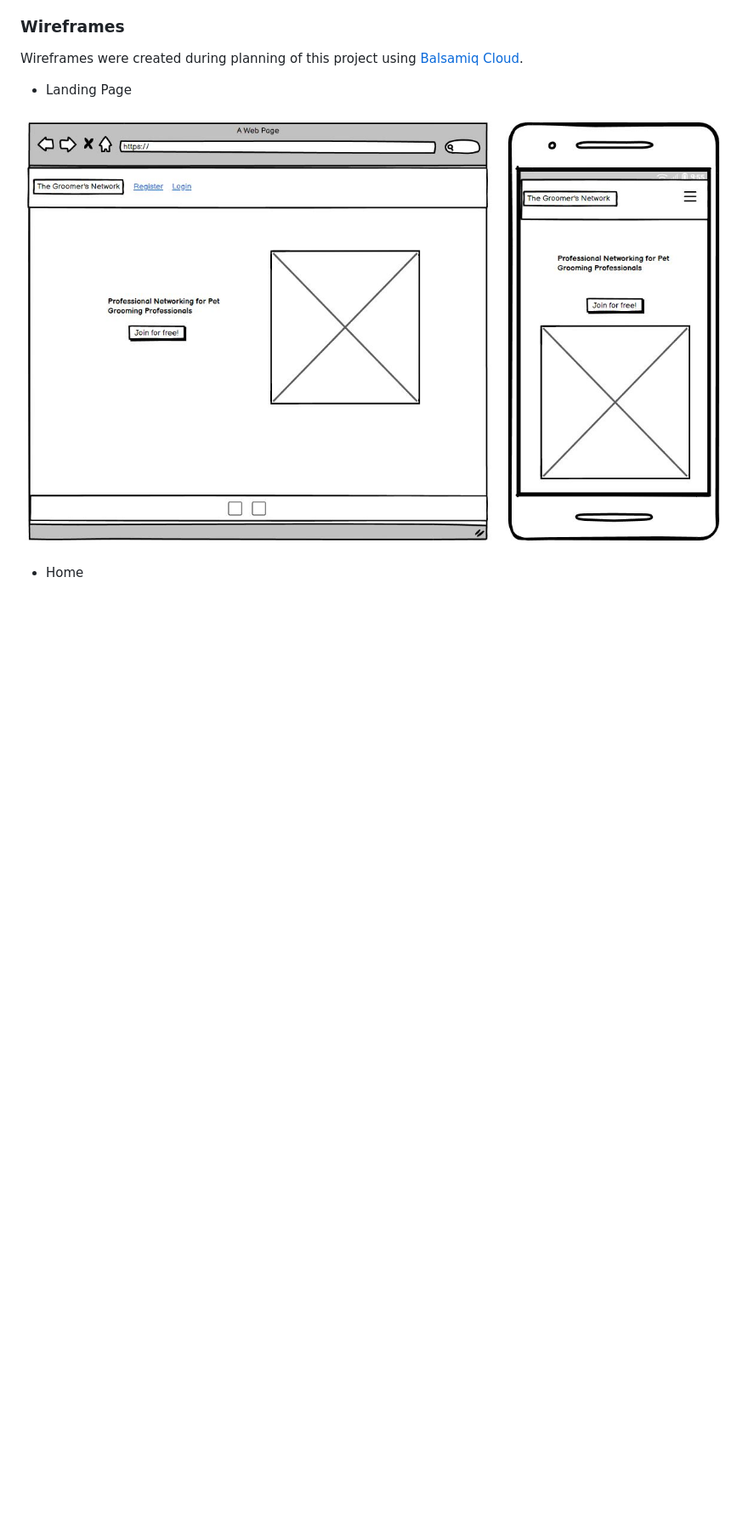
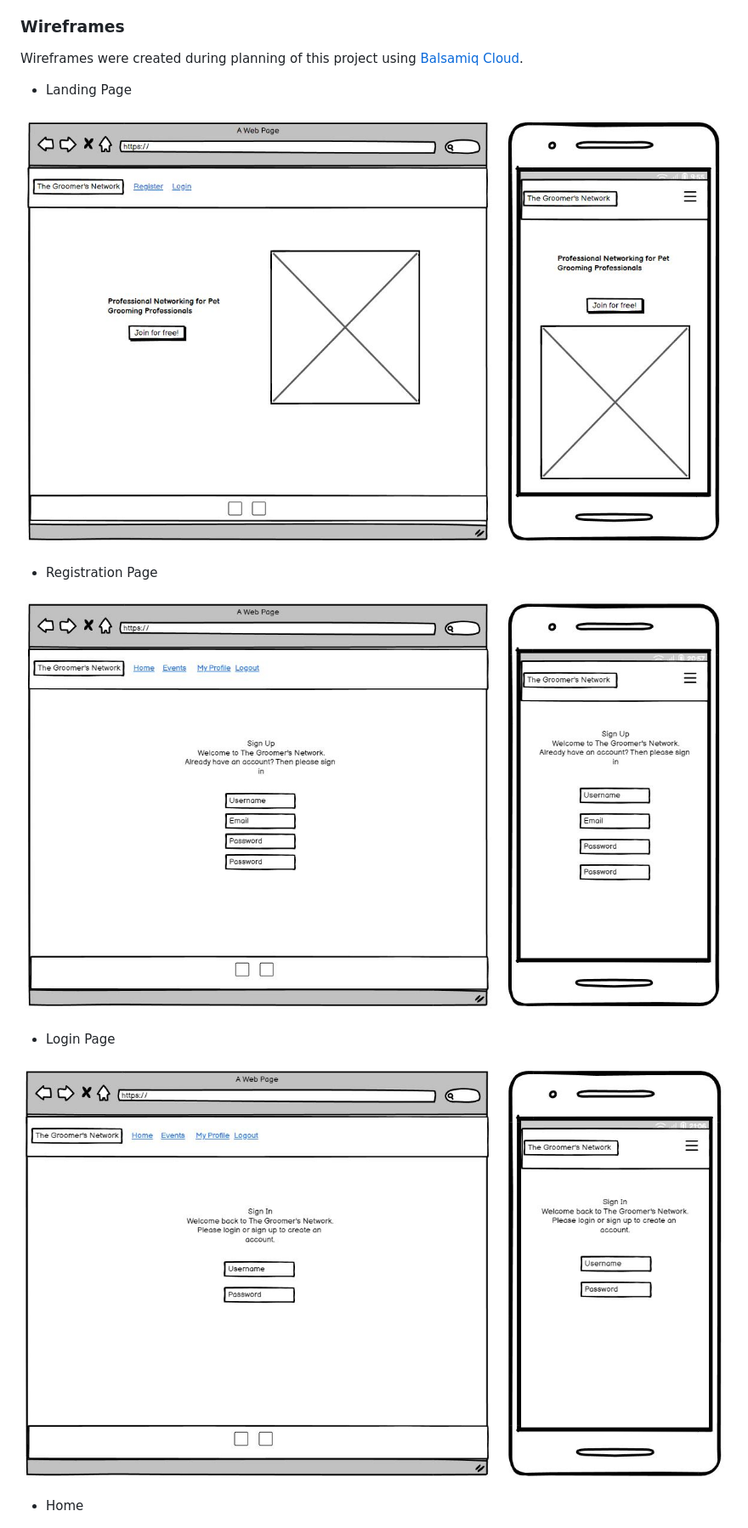
Before and after one commit to helenmurugan/the-groomers-network, a Markdown page: README.md, the part around the change printed below. Shown: that part at 85% size. GitHub-like rendering; pictures changed too: documentation/login_wireframe.jpg (added), documentation/signup_wireframe.jpg (added); blank space fills up the shorter version.

Commit message:
docs: Add wireframes for signup and login

```diff
--- a/README.md
+++ b/README.md
@@ -138,6 +138,14 @@ Wireframes were created during planning of this project using [Balsamiq Cloud](#
 
 ![Landing page wireframe](documentation/landing_page_wireframe.jpg)
 
+* Registration Page
+
+![Sign up wireframe](documentation/signup_wireframe.jpg)
+
+* Login Page
+
+![Login wireframe](documentation/login_wireframe.jpg)
+
 * Home
 
 ![Home page wireframe](documentation/home_wireframe.jpg)
```
Also changed, not shown: other parts of README.md (+0 -4 lines), templates/login_wireframe.JPG (added).
